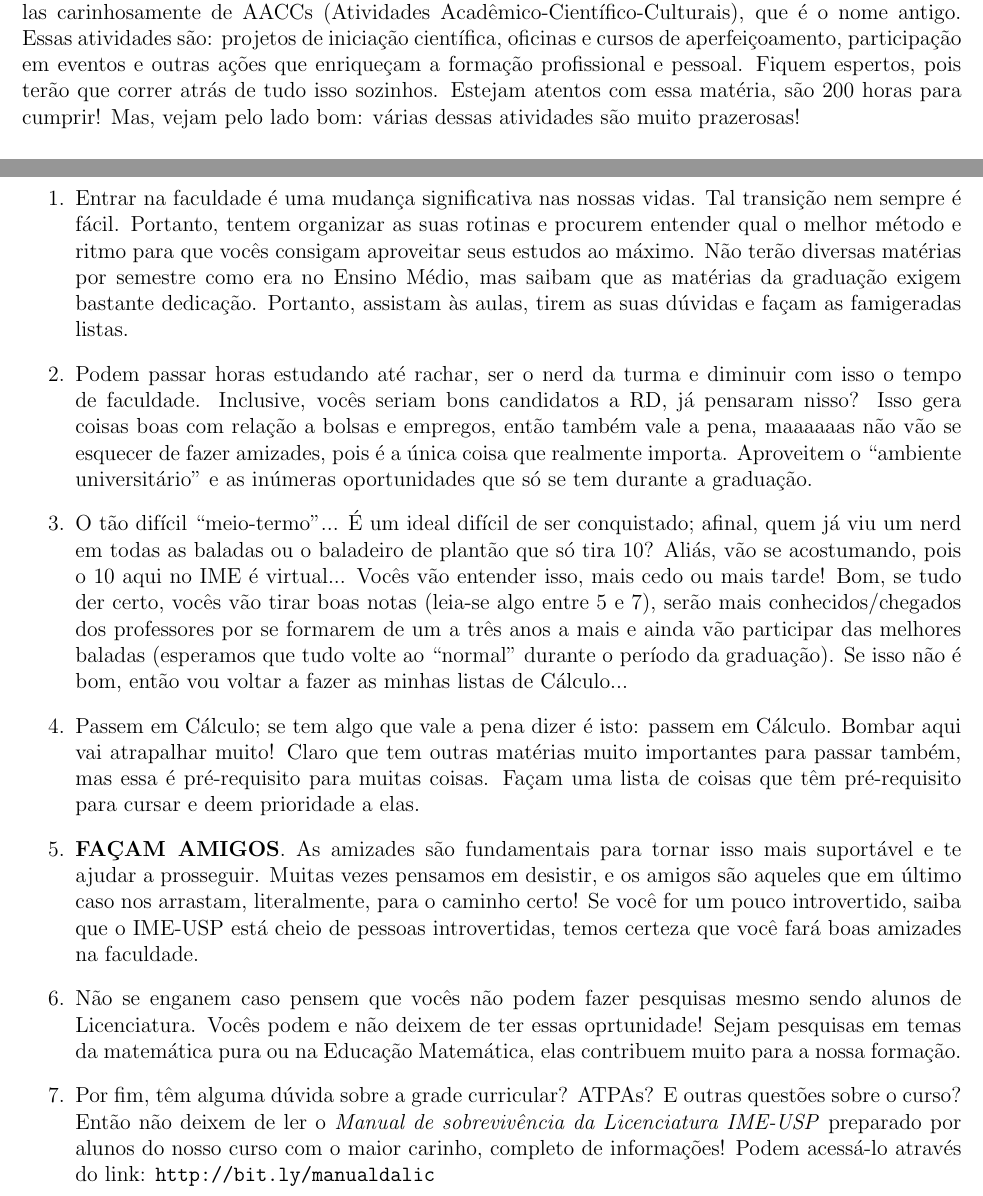
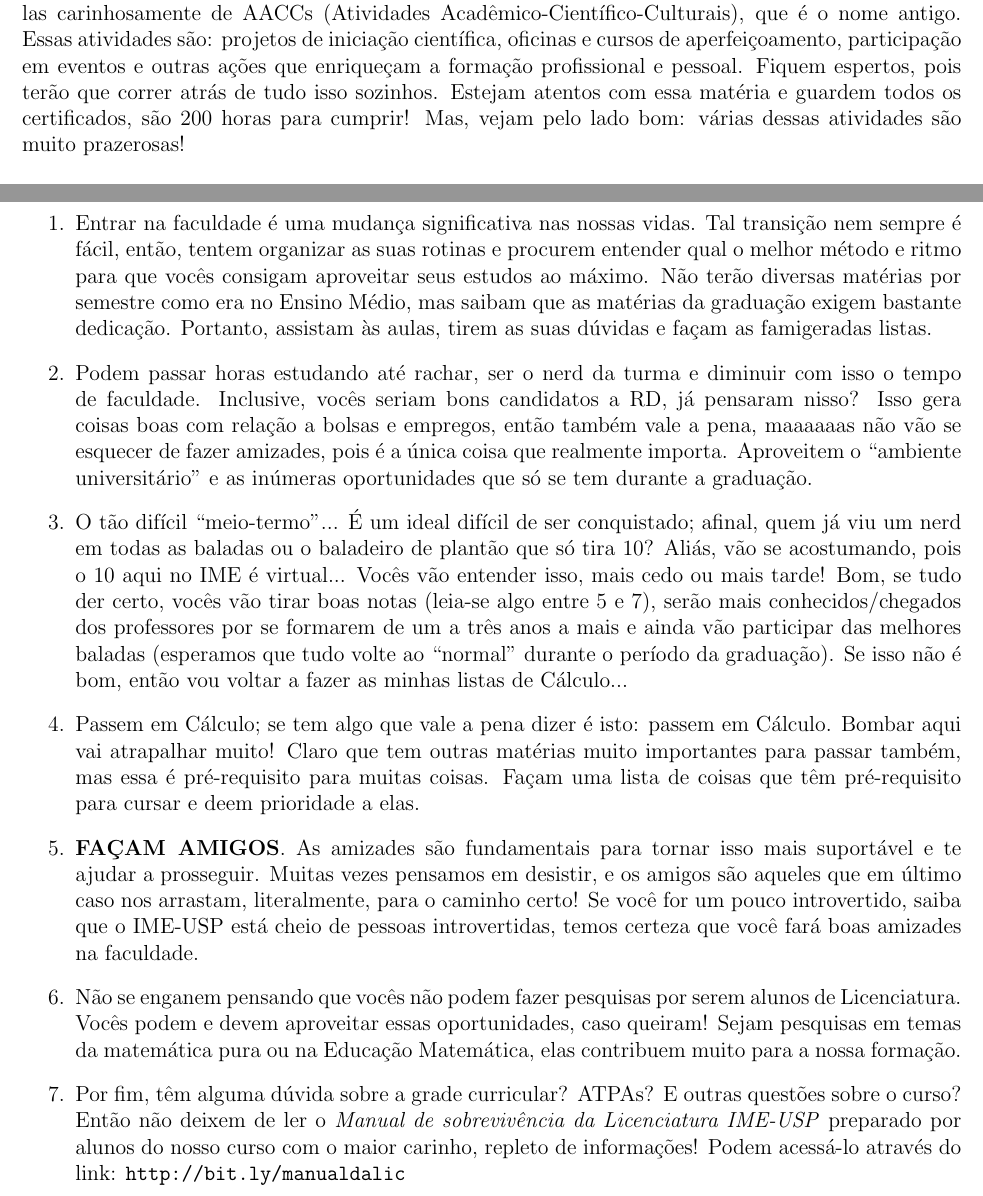
Before and after one commit to Kazuo256/guiadobixo, a LaTeX document (src/GuiaDoBixo.tex, which reads src/cursos_lic.tex): two parts of pages 32 and 33 of 113, joined at a grey line, cut so that both start at the same text. Compiled offline with pdfLaTeX.

Commit message:
TODO - Revisar textos dos cursos: Lic
Tirei o 's' de Cálculo na linha 34;
Adicionei uma dica para guardar os certificados das ATPAs na linha 58;
Troquei 'portanto' por 'então' na linha 72 para nao ficar repetitivo;
Mudei a frase das linhas 102-103 para facilitar a compreensão;
Troquei 'completo' por 'repleto' na linha 107 pq faz mais sentido assim.

```diff
--- a/src/cursos_lic.tex
+++ b/src/cursos_lic.tex
@@ -55,8 +55,8 @@ Acadêmico-Científico-Culturais), que é o nome antigo. Essas atividades são:
 projetos de iniciação científica, oficinas e cursos de aperfeiçoamento,
 participação em eventos e outras ações que enriqueçam a formação profissional e
 pessoal. Fiquem espertos, pois terão que correr atrás de tudo isso sozinhos.
-Estejam atentos com essa matéria, são 200 horas para cumprir! Mas, vejam pelo
-lado bom: várias dessas atividades são muito prazerosas!
+Estejam atentos com essa matéria e guardem todos os certificados, são 200 horas para cumprir!
+Mas, vejam pelo lado bom: várias dessas atividades são muito prazerosas!
 
 Como podem ver, o curso vai lhes dar um leque bem amplo de escolhas que
 compõe uma sólida formação para que vocês sejam excelentes professores; basta
@@ -69,7 +69,7 @@ consequentemente mais divertidas, bixes, porém tudo tem um preço.
 
 \begin{enumerate}
 \item Entrar na faculdade é uma mudança significativa nas nossas vidas. Tal transição
-nem sempre é fácil. Portanto, tentem organizar as suas rotinas e procurem entender qual
+nem sempre é fácil, então, tentem organizar as suas rotinas e procurem entender qual
 o melhor método e ritmo para que vocês consigam aproveitar seus estudos ao máximo. Não
 terão diversas matérias por semestre como era no Ensino Médio, mas saibam que as matérias
 da graduação exigem bastante dedicação. Portanto, assistam às aulas, tirem as suas dúvidas
@@ -99,12 +99,12 @@ mais suportável e te ajudar a prosseguir. Muitas vezes pensamos em desistir,
  e os amigos são aqueles que em último caso nos arrastam, literalmente, para o caminho certo!
  Se você for um pouco introvertido, saiba que o IME-USP está cheio de pessoas introvertidas,
  temos certeza que você fará boas amizades na faculdade.
- \item Não se enganem caso pensem que vocês não podem fazer pesquisas mesmo sendo alunos de
- Licenciatura. Vocês podem e não deixem de ter essas oprtunidade! Sejam pesquisas em temas
- da matemática pura ou na Educação Matemática, elas contribuem muito para a nossa formação.
+ \item Não se enganem pensando que vocês não podem fazer pesquisas por serem alunos de
+ Licenciatura. Vocês podem e devem aproveitar essas oportunidades, caso queiram! Sejam pesquisas
+ em temas da matemática pura ou na Educação Matemática, elas contribuem muito para a nossa formação.
  \item Por fim, têm alguma dúvida sobre a grade curricular? ATPAs? E outras questões sobre o curso?
 Então não deixem de ler o \textit{Manual de sobrevivência da Licenciatura IME-USP} preparado por alunos
-do nosso curso com o maior carinho, completo de informações! Podem acessá-lo através
+do nosso curso com o maior carinho, repleto de informações! Podem acessá-lo através
 do link: \url{http://bit.ly/manualdalic}
 
 \end{enumerate}
```
Also changed, not shown: src/cursos_lic.tex (2 more changed lines).
